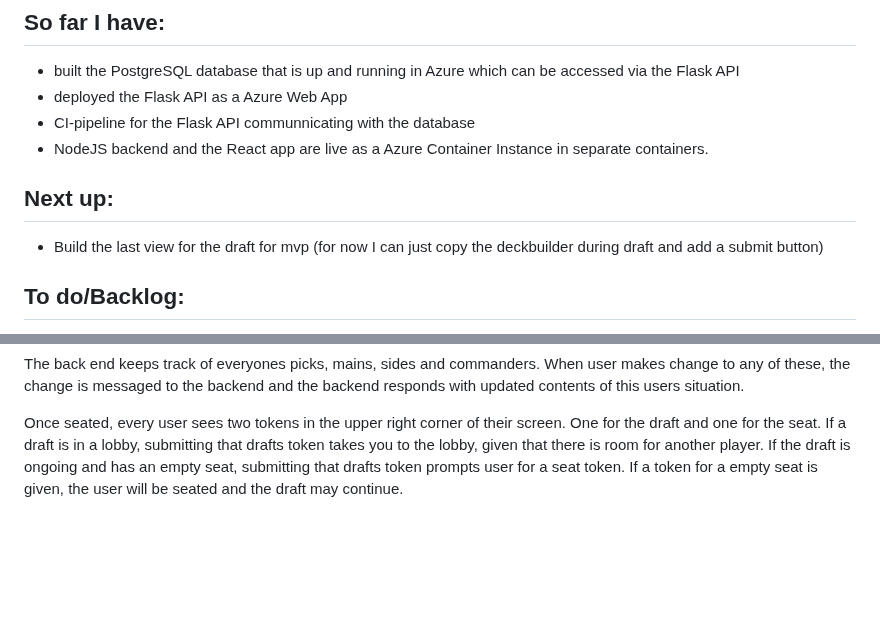
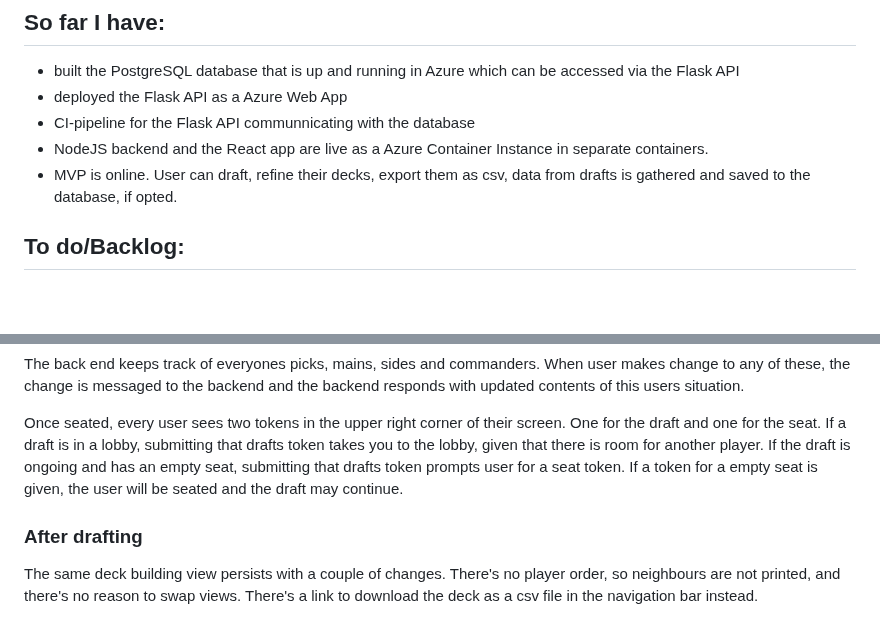
Before and after one commit to EeroAnt/CubeDraftSimulator, a Markdown page: Documentation/technical side.md, 2 parts joined by grey strips. Drawn GitHub-style; blank space fills up the shorter version.

```diff
--- a/Documentation/technical side.md
+++ b/Documentation/technical side.md
@@ -20,9 +20,7 @@ Also please note that as my highest motivation is to get this up and running and
  - deployed the Flask API as a Azure Web App
  - CI-pipeline for the Flask API communnicating with the database
  - NodeJS backend and the React app are live as a Azure Container Instance in separate containers.
-
-## Next up:
- - Build the last view for the draft for mvp (for now I can just copy the deckbuilder during draft and add a submit button)
+ - MVP is online. User can draft, refine their decks, export them as csv, data from drafts is gathered and saved to the database, if opted.
 
 ## To do/Backlog:
  - Start refactoring the NodeJS backend and the React App
@@ -72,3 +70,6 @@ When the draft starts, players are seated in random order and first round begins
 The back end keeps track of everyones picks, mains, sides and commanders. When user makes change to any of these, the change is messaged to the backend and the backend responds with updated contents of this users situation.
 
 Once seated, every user sees two tokens in the upper right corner of their screen. One for the draft and one for the seat. If a draft is in a lobby, submitting that drafts token takes you to the lobby, given that there is room for another player. If the draft is ongoing and has an empty seat, submitting that drafts token prompts user for a seat token. If a token for a empty seat is given, the user will be seated and the draft may continue.
+
+### After drafting
+The same deck building view persists with a couple of changes. There's no player order, so neighbours are not printed, and there's no reason to swap views. There's a link to download the deck as a csv file in the navigation bar instead.
```
